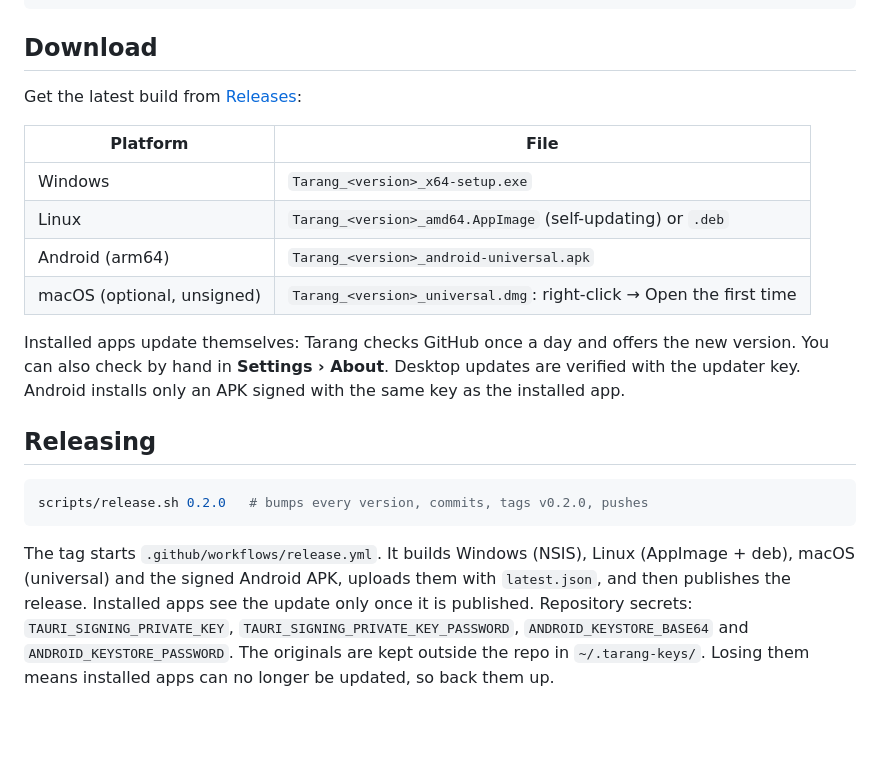
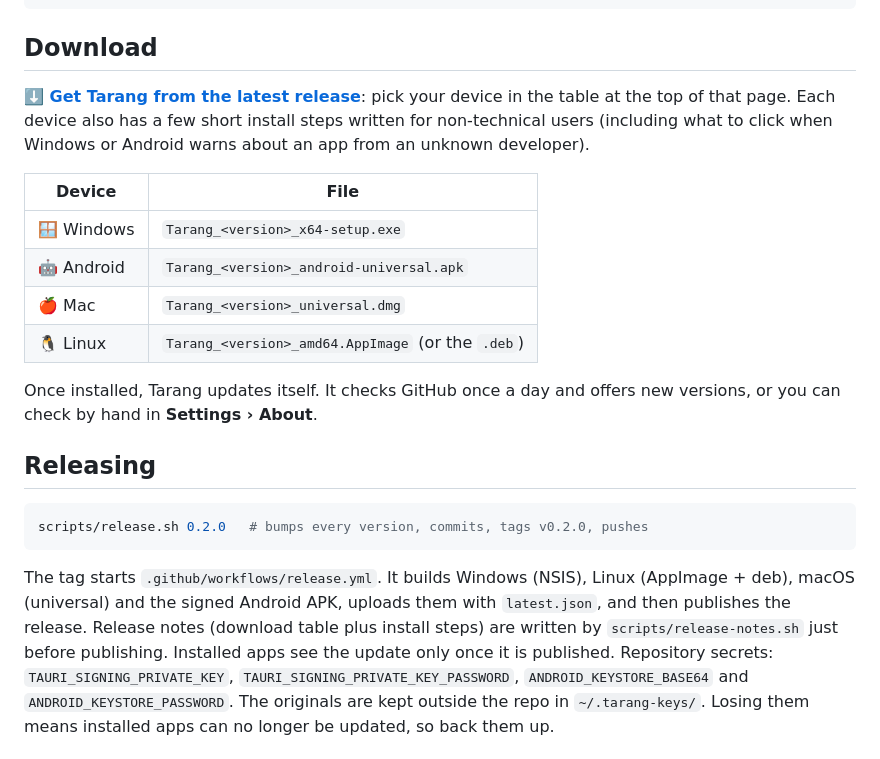
Before and after one commit to Yashwanthkumaram/tarang, a Markdown page: README.md, the part around the change. Rendered like a GitHub page; blank space fills up the shorter version.

Commit message:
README: plain-language download section
Co-Authored-By: Claude Opus 5.5 <noreply@anthropic.com>

```diff
--- a/README.md
+++ b/README.md
@@ -21,18 +21,20 @@ tarang/
 
 ## Download
 
-Get the latest build from [Releases](https://github.com/Yashwanthkumaram/tarang/releases/latest):
+**[⬇️ Get Tarang from the latest release](https://github.com/Yashwanthkumaram/tarang/releases/latest)**:
+pick your device in the table at the top of that page. Each device also has a few short
+install steps written for non-technical users (including what to click when Windows or
+Android warns about an app from an unknown developer).
 
-| Platform | File |
+| Device | File |
 |---|---|
-| Windows | `Tarang_<version>_x64-setup.exe` |
-| Linux | `Tarang_<version>_amd64.AppImage` (self-updating) or `.deb` |
-| Android (arm64) | `Tarang_<version>_android-universal.apk` |
-| macOS (optional, unsigned) | `Tarang_<version>_universal.dmg`: right-click → Open the first time |
+| 🪟 Windows | `Tarang_<version>_x64-setup.exe` |
+| 🤖 Android | `Tarang_<version>_android-universal.apk` |
+| 🍎 Mac | `Tarang_<version>_universal.dmg` |
+| 🐧 Linux | `Tarang_<version>_amd64.AppImage` (or the `.deb`) |
 
-Installed apps update themselves: Tarang checks GitHub once a day and offers the new version.
-You can also check by hand in **Settings › About**. Desktop updates are verified with the
-updater key. Android installs only an APK signed with the same key as the installed app.
+Once installed, Tarang updates itself. It checks GitHub once a day and offers new versions,
+or you can check by hand in **Settings › About**.
 
 ## Releasing
 
@@ -42,7 +44,8 @@ scripts/release.sh 0.2.0   # bumps every version, commits, tags v0.2.0, pushes
 
 The tag starts `.github/workflows/release.yml`. It builds Windows (NSIS), Linux (AppImage + deb),
 macOS (universal) and the signed Android APK, uploads them with `latest.json`, and then publishes
-the release. Installed apps see the update only once it is published. Repository secrets:
+the release. Release notes (download table plus install steps) are written by
+`scripts/release-notes.sh` just before publishing. Installed apps see the update only once it is published. Repository secrets:
 `TAURI_SIGNING_PRIVATE_KEY`, `TAURI_SIGNING_PRIVATE_KEY_PASSWORD`, `ANDROID_KEYSTORE_BASE64` and
 `ANDROID_KEYSTORE_PASSWORD`. The originals are kept outside the repo in `~/.tarang-keys/`. Losing
 them means installed apps can no longer be updated, so back them up.
```
